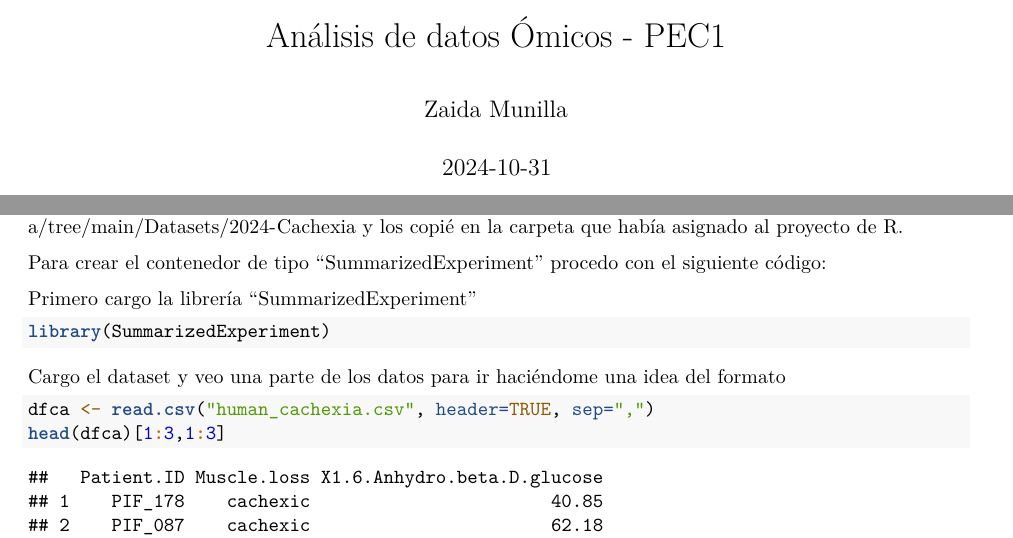
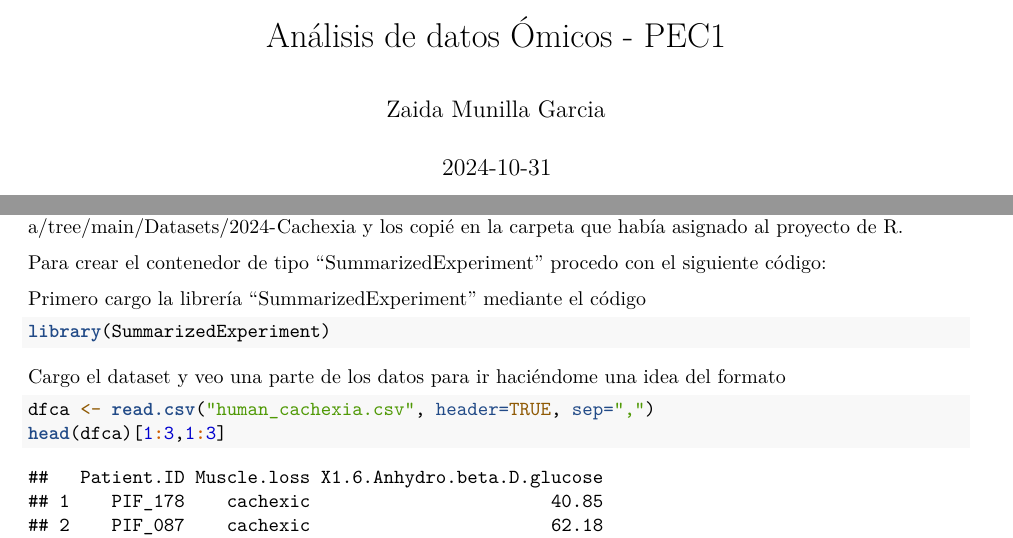
Before and after one commit to zmunilla/Munilla-Garcia-Zaida-PEC1, an R Markdown document (Código_PEC1.Rmd): two parts of pages 1 and 2 of 5, joined at a grey line, cut so that both start at the same text. Rendered offline with R 4.5, knitr and Pandoc, then LaTeX, with nearby package versions; some code elsewhere in the file could not run offline.

Commit message:
Modificacion

````diff
--- a/Código_PEC1.Rmd
+++ b/Código_PEC1.Rmd
@@ -1,13 +1,13 @@
 ---
 title: "Análisis de datos Ómicos - PEC1"
-author: "Zaida Munilla"
+author: "Zaida Munilla Garcia"
 date: "2024-10-31"
 output:
-  word_document:
-    toc: true
   pdf_document:
     toc: true
     latex_engine: xelatex
+  word_document:
+    toc: true
   html_document:
     toc: true
     toc_float: true
@@ -55,9 +55,10 @@ Para iniciar el ejercicio decargué los archivos del enlace https://github.com/n
 
 Para crear el contenedor de tipo "SummarizedExperiment" procedo con el siguiente código:
 
-Primero cargo la librería "SummarizedExperiment"
+Primero cargo la librería "SummarizedExperiment" mediante el código
 
-```{r}
+
+```{r message=FALSE, warning=FALSE}
 library(SummarizedExperiment)
 ```
 
````
